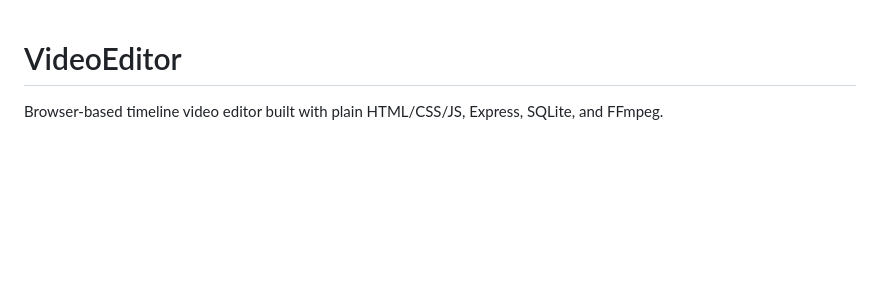
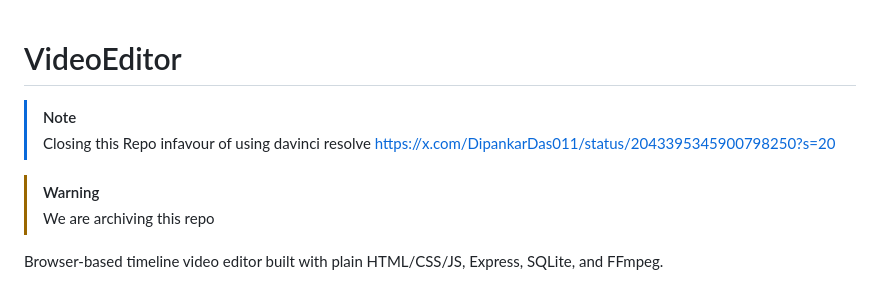
Before and after one commit to dipankardas011/agentic-video-editor, a Markdown page: README.md, the part around the change. GitHub-like rendering; blank space fills up the shorter version.

Commit message:
Update README with repo closure and warning
Added notes about archiving the repository and recommending Davinci Resolve.

```diff
--- a/README.md
+++ b/README.md
@@ -1,4 +1,11 @@
 # VideoEditor
+
+> [!NOTE]
+> Closing this Repo infavour of using davinci resolve https://x.com/DipankarDas011/status/2043395345900798250?s=20
+
+> [!WARNING]
+> We are archiving this repo
+
 
 Browser-based timeline video editor built with plain HTML/CSS/JS, Express, SQLite, and FFmpeg.
 
```
